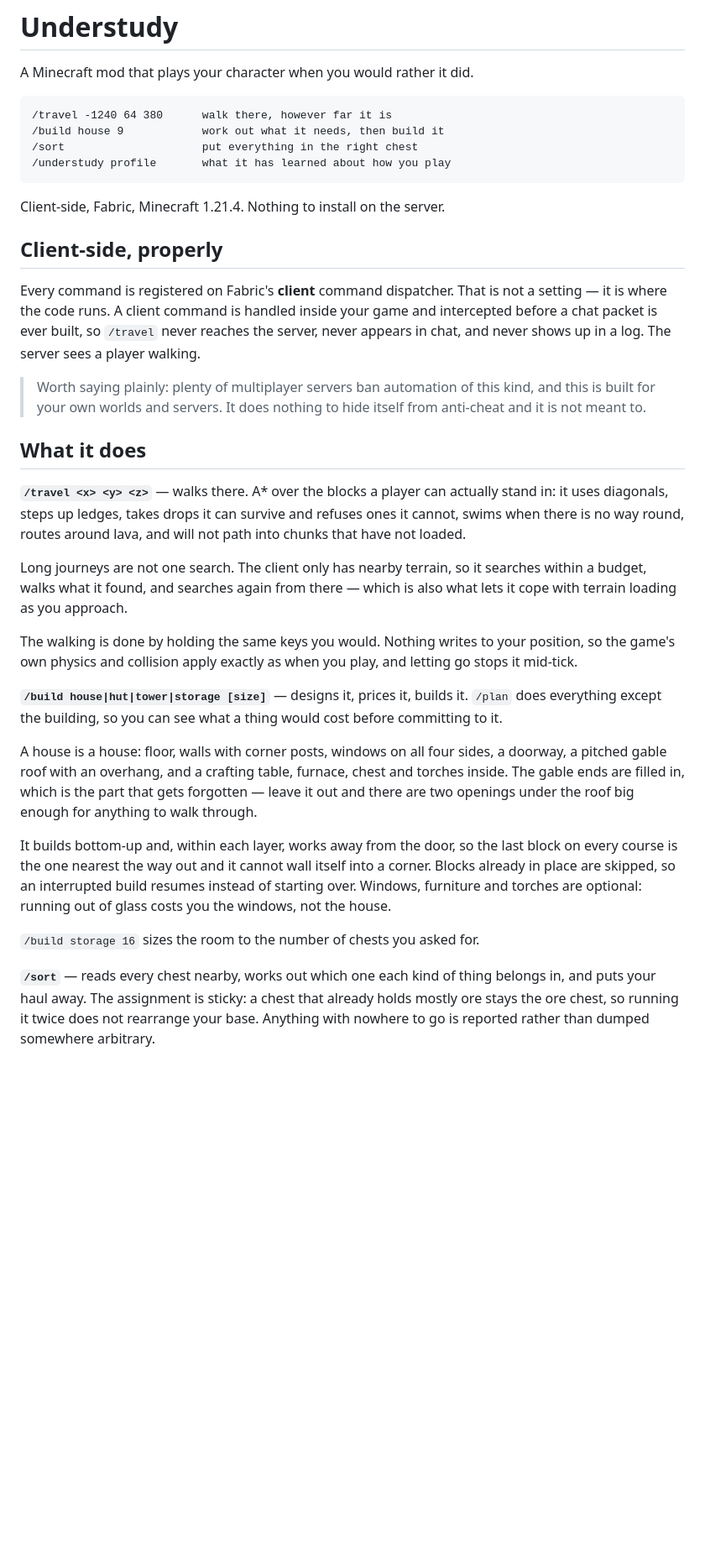
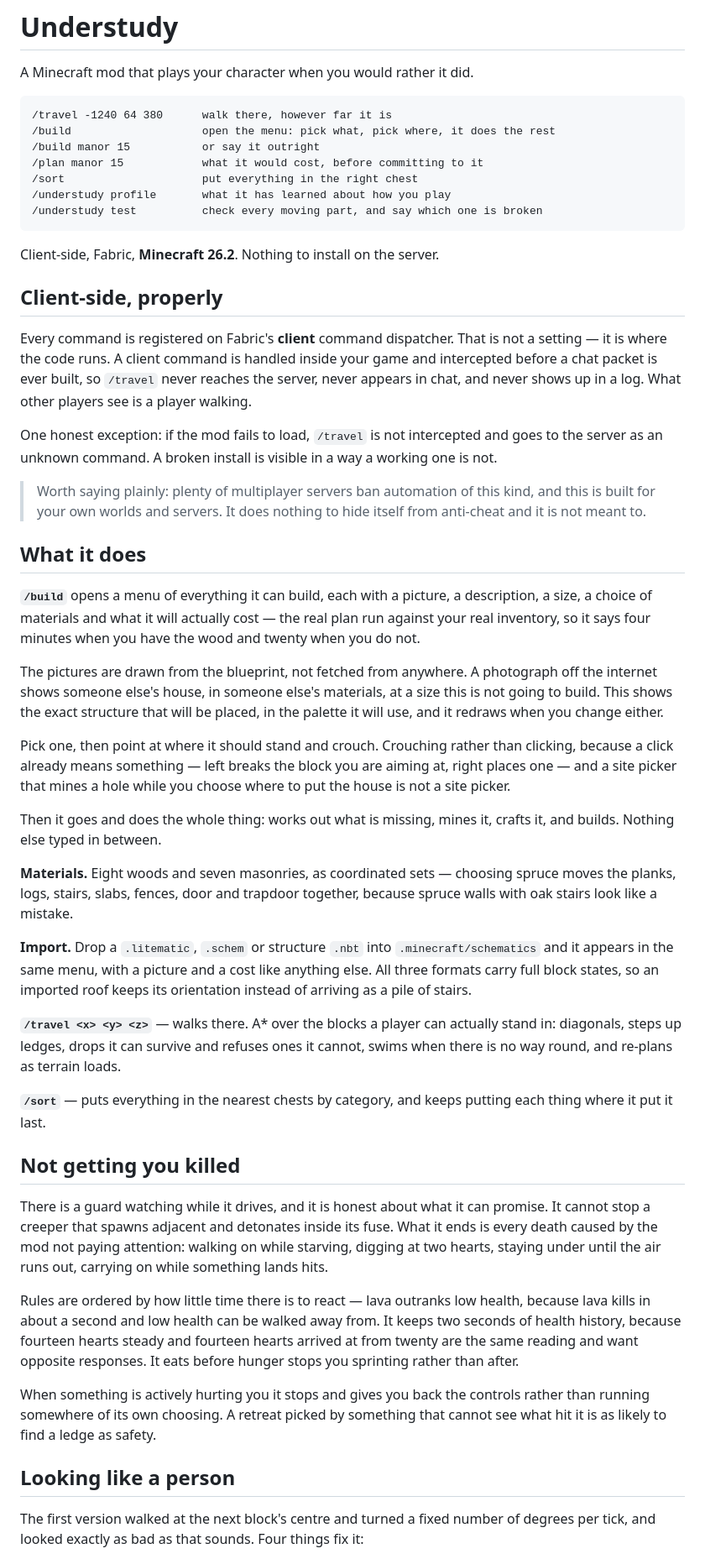
Before and after one commit to mayootomic-maker/Claude-code, a Markdown page: understudy/README.md, the part around one of its changes. Shown at 84% size. Rendered like a GitHub page; blank space fills up the shorter version.

````diff
--- a/understudy/README.md
+++ b/understudy/README.md
@@ -4,12 +4,15 @@ A Minecraft mod that plays your character when you would rather it did.
 
 ```
 /travel -1240 64 380      walk there, however far it is
-/build house 9            work out what it needs, then build it
+/build                    open the menu: pick what, pick where, it does the rest
+/build manor 15           or say it outright
+/plan manor 15            what it would cost, before committing to it
 /sort                     put everything in the right chest
 /understudy profile       what it has learned about how you play
+/understudy test          check every moving part, and say which one is broken
 ```
 
-Client-side, Fabric, Minecraft 1.21.4. Nothing to install on the server.
+Client-side, Fabric, **Minecraft 26.2**. Nothing to install on the server.
 
 ## Client-side, properly
 
@@ -17,7 +20,11 @@ Every command is registered on Fabric's **client** command dispatcher. That is
 not a setting — it is where the code runs. A client command is handled inside
 your game and intercepted before a chat packet is ever built, so `/travel`
 never reaches the server, never appears in chat, and never shows up in a log.
-The server sees a player walking.
+What other players see is a player walking.
+
+One honest exception: if the mod fails to load, `/travel` is not intercepted and
+goes to the server as an unknown command. A broken install is visible in a way a
+working one is not.
 
 > Worth saying plainly: plenty of multiplayer servers ban automation of this
 > kind, and this is built for your own worlds and servers. It does nothing to
@@ -25,40 +32,61 @@ The server sees a player walking.
 
 ## What it does
 
+**`/build`** opens a menu of everything it can build, each with a picture, a
+description, a size, a choice of materials and what it will actually cost —
+the real plan run against your real inventory, so it says four minutes when you
+have the wood and twenty when you do not.
+
+The pictures are drawn from the blueprint, not fetched from anywhere. A
+photograph off the internet shows someone else's house, in someone else's
+materials, at a size this is not going to build. This shows the exact structure
+that will be placed, in the palette it will use, and it redraws when you change
+either.
+
+Pick one, then point at where it should stand and crouch. Crouching rather than
+clicking, because a click already means something — left breaks the block you
+are aiming at, right places one — and a site picker that mines a hole while you
+choose where to put the house is not a site picker.
+
+Then it goes and does the whole thing: works out what is missing, mines it,
+crafts it, and builds. Nothing else typed in between.
+
+**Materials.** Eight woods and seven masonries, as coordinated sets — choosing
+spruce moves the planks, logs, stairs, slabs, fences, door and trapdoor
+together, because spruce walls with oak stairs look like a mistake.
+
+**Import.** Drop a `.litematic`, `.schem` or structure `.nbt` into
+`.minecraft/schematics` and it appears in the same menu, with a picture and a
+cost like anything else. All three formats carry full block states, so an
+imported roof keeps its orientation instead of arriving as a pile of stairs.
+
 **`/travel <x> <y> <z>`** — walks there. A* over the blocks a player can
-actually stand in: it uses diagonals, steps up ledges, takes drops it can
-survive and refuses ones it cannot, swims when there is no way round, routes
-around lava, and will not path into chunks that have not loaded.
+actually stand in: diagonals, steps up ledges, drops it can survive and refuses
+ones it cannot, swims when there is no way round, and re-plans as terrain loads.
 
-Long journeys are not one search. The client only has nearby terrain, so it
-searches within a budget, walks what it found, and searches again from there —
-which is also what lets it cope with terrain loading as you approach.
+**`/sort`** — puts everything in the nearest chests by category, and keeps
+putting each thing where it put it last.
 
-The walking is done by holding the same keys you would. Nothing writes to your
-position, so the game's own physics and collision apply exactly as when you
-play, and letting go stops it mid-tick.
+## Not getting you killed
 
-**`/build house|hut|tower|storage [size]`** — designs it, prices it, builds it.
-`/plan` does everything except the building, so you can see what a thing would
-cost before committing to it.
+There is a guard watching while it drives, and it is honest about what it can
+promise. It cannot stop a creeper that spawns adjacent and detonates inside its
+fuse. What it ends is every death caused by the mod not paying attention:
+walking on while starving, digging at two hearts, staying under until the air
+runs out, carrying on while something lands hits.
 
-A house is a house: floor, walls with corner posts, windows on all four sides,
-a doorway, a pitched gable roof with an overhang, and a crafting table, furnace,
-chest and torches inside. The gable ends are filled in, which is the part that
-gets forgotten — leave it out and there are two openings under the roof big
-enough for anything to walk through.
+Rules are ordered by how little time there is to react — lava outranks low
+health, because lava kills in about a second and low health can be walked away
+from. It keeps two seconds of health history, because fourteen hearts steady and
+fourteen hearts arrived at from twenty are the same reading and want opposite
+responses. It eats before hunger stops you sprinting rather than after.
 
-It builds bottom-up and, within each layer, works away from the door, so the
-last block on every course is the one nearest the way out and it cannot wall
-itself into a corner. Blocks already in place are skipped, so an interrupted
-build resumes instead of starting over. Windows, furniture and torches are
-optional: running out of glass costs you the windows, not the house.
+When something is actively hurting you it stops and gives you back the controls
+rather than running somewhere of its own choosing. A retreat picked by something
+that cannot see what hit it is as likely to find a ledge as safety.
 
-`/build storage 16` sizes the room to the number of chests you asked for.
+## Looking like a person
 
-**`/sort`** — reads every chest nearby, works out which one each kind of thing
-belongs in, and puts your haul away. The assignment is sticky: a chest that
-already holds mostly ore stays the ore chest, so running it twice does not
-rearrange your base. Anything with nowhere to go is reported rather than dumped
-somewhere arbitrary.
+The first version walked at the next block's centre and turned a fixed number of
+degrees per tick, and looked exactly as bad as that sounds. Four things fix it:
 
````
Also changed, not shown: other parts of understudy/README.md (+49 -77 lines).
